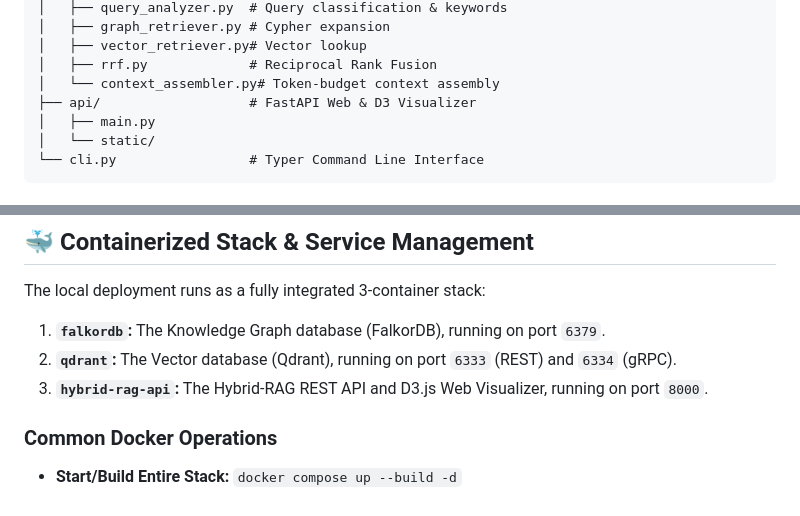
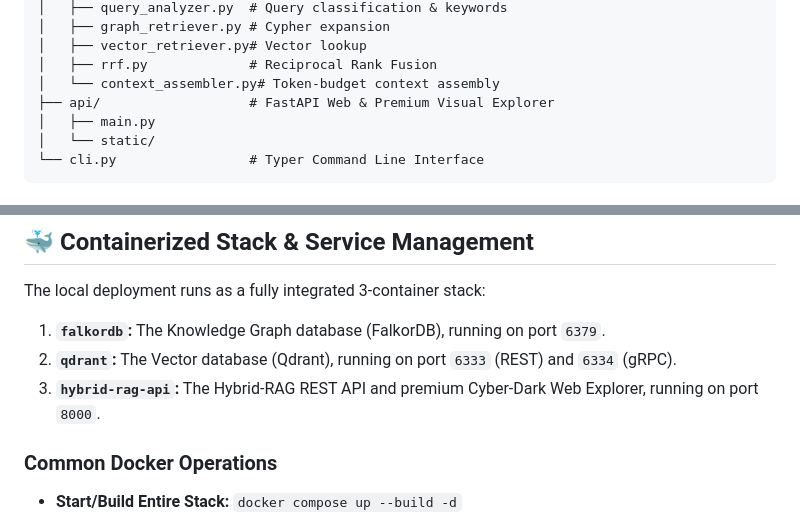
Before and after one commit to trantienduat/hybrid-RAG, a Markdown page: docs/maintenance.md, 2 parts joined by grey strips. GitHub-like rendering.

```diff
--- a/docs/maintenance.md
+++ b/docs/maintenance.md
@@ -32,7 +32,7 @@ src/hybrid_rag/
 │   ├── vector_retriever.py# Vector lookup
 │   ├── rrf.py             # Reciprocal Rank Fusion
 │   └── context_assembler.py# Token-budget context assembly
-├── api/                   # FastAPI Web & D3 Visualizer
+├── api/                   # FastAPI Web & Premium Visual Explorer
 │   ├── main.py
 │   └── static/
 └── cli.py                 # Typer Command Line Interface
@@ -49,7 +49,7 @@ src/hybrid_rag/
 The local deployment runs as a fully integrated 3-container stack:
 1.  **`falkordb`:** The Knowledge Graph database (FalkorDB), running on port `6379`.
 2.  **`qdrant`:** The Vector database (Qdrant), running on port `6333` (REST) and `6334` (gRPC).
-3.  **`hybrid-rag-api`:** The Hybrid-RAG REST API and D3.js Web Visualizer, running on port `8000`.
+3.  **`hybrid-rag-api`:** The Hybrid-RAG REST API and premium Cyber-Dark Web Explorer, running on port `8000`.
 
 ### Common Docker Operations
 
```
Also changed, not shown: docs/feature_requirements.md (+1 -1 lines), docs/roadmap.md (+2 -2 lines).
